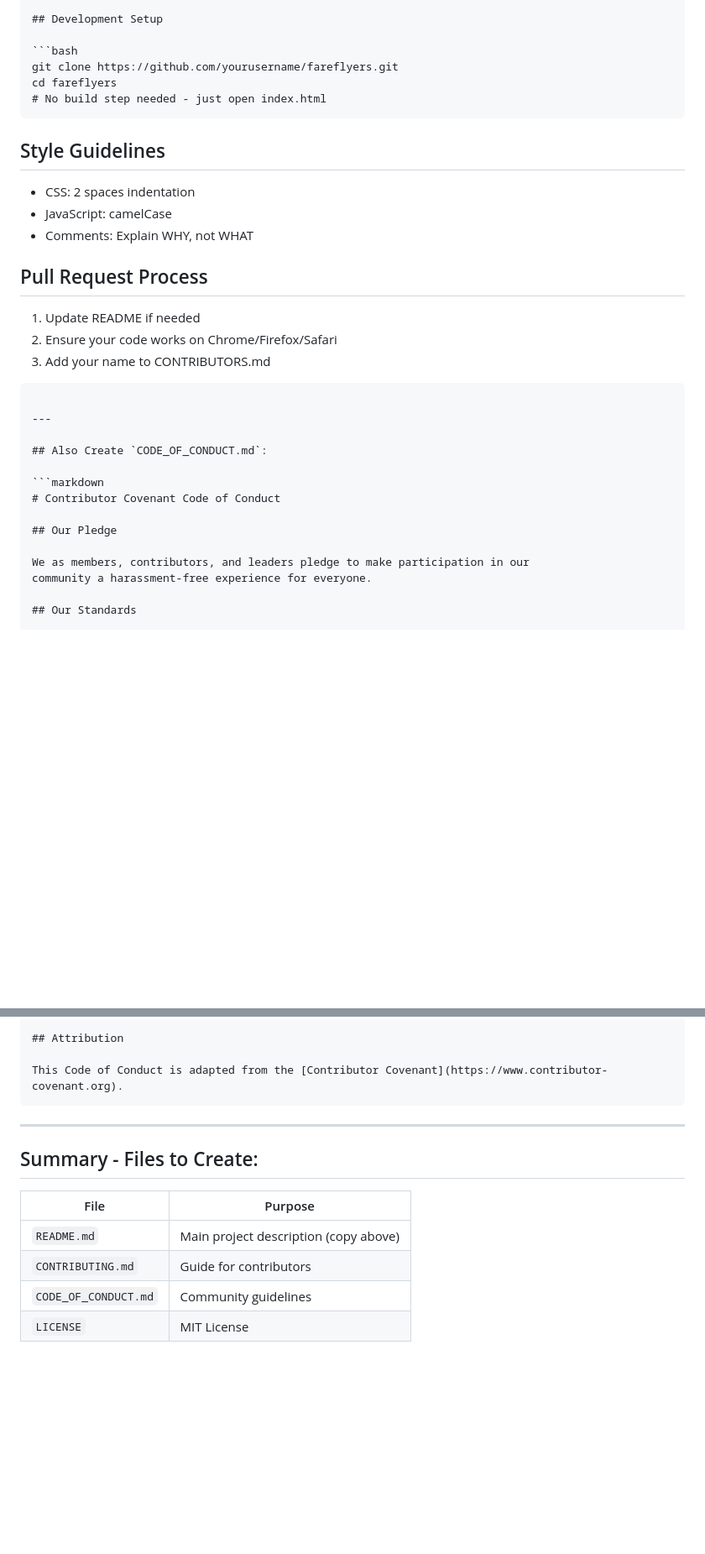
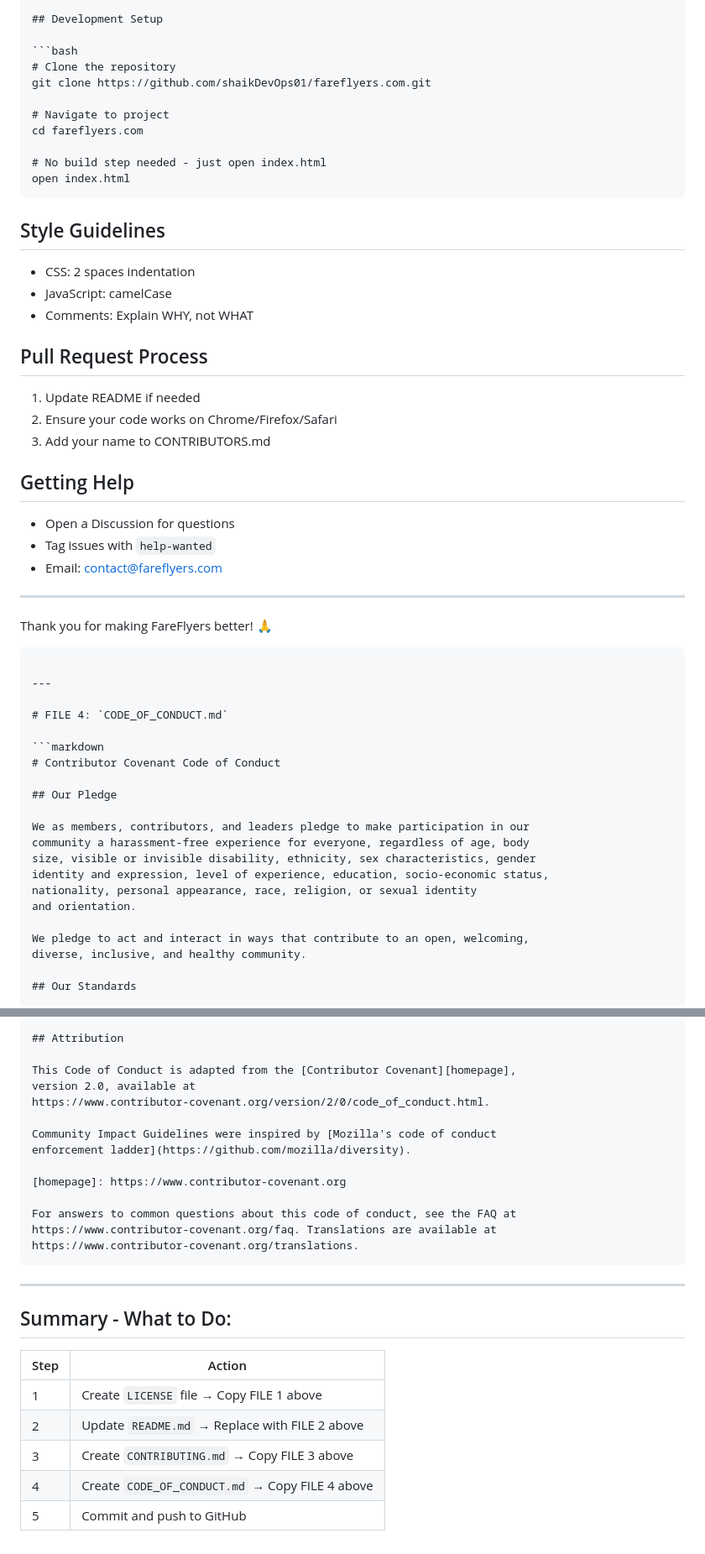
Before and after one commit to shaikDevOps01/fareflyers.com, a Markdown page: README.md, 2 parts joined by grey strips. Shown at 84% size. GitHub-like rendering; blank space fills up the shorter version.

Commit message:
Revise README with updated repository links and structure
Updated README.md with new links and project details.

````diff
--- a/README.md
+++ b/README.md
@@ -187,9 +186,14 @@ Open a GitHub Discussion or email contact@fareflyers.com
 ## Development Setup
 
 ```bash
-git clone https://github.com/yourusername/fareflyers.git
-cd fareflyers
+# Clone the repository
+git clone https://github.com/shaikDevOps01/fareflyers.com.git
+
+# Navigate to project
+cd fareflyers.com
+
 # No build step needed - just open index.html
+open index.html
 ```
 
 ## Style Guidelines
@@ -203,11 +207,21 @@ cd fareflyers
 1. Update README if needed
 2. Ensure your code works on Chrome/Firefox/Safari
 3. Add your name to CONTRIBUTORS.md
+
+## Getting Help
+
+- Open a Discussion for questions
+- Tag issues with `help-wanted`
+- Email: contact@fareflyers.com
+
+---
+
+Thank you for making FareFlyers better! 🙏
 ```
 
 ---
 
-## Also Create `CODE_OF_CONDUCT.md`:
+# FILE 4: `CODE_OF_CONDUCT.md`
 
 ```markdown
 # Contributor Covenant Code of Conduct
@@ -215,7 +229,14 @@ cd fareflyers
 ## Our Pledge
 
 We as members, contributors, and leaders pledge to make participation in our
-community a harassment-free experience for everyone.
+community a harassment-free experience for everyone, regardless of age, body
+size, visible or invisible disability, ethnicity, sex characteristics, gender
+identity and expression, level of experience, education, socio-economic status,
+nationality, personal appearance, race, religion, or sexual identity
+and orientation.
+
+We pledge to act and interact in ways that contribute to an open, welcoming,
+diverse, inclusive, and healthy community.
 
 ## Our Standards
 
@@ -231,16 +338,28 @@ reported to contact@fareflyers.com. All complaints will be reviewed promptly.
 
 ## Attribution
 
-This Code of Conduct is adapted from the [Contributor Covenant](https://www.contributor-covenant.org).
+This Code of Conduct is adapted from the [Contributor Covenant][homepage],
+version 2.0, available at
+https://www.contributor-covenant.org/version/2/0/code_of_conduct.html.
+
+Community Impact Guidelines were inspired by [Mozilla's code of conduct
+enforcement ladder](https://github.com/mozilla/diversity).
+
+[homepage]: https://www.contributor-covenant.org
+
+For answers to common questions about this code of conduct, see the FAQ at
+https://www.contributor-covenant.org/faq. Translations are available at
+https://www.contributor-covenant.org/translations.
 ```
 
 ---
 
-## Summary - Files to Create:
+## Summary - What to Do:
 
-| File | Purpose |
-|------|---------|
-| `README.md` | Main project description (copy above) |
-| `CONTRIBUTING.md` | Guide for contributors |
-| `CODE_OF_CONDUCT.md` | Community guidelines |
-| `LICENSE` | MIT License |
+| Step | Action |
+|------|--------|
+| 1 | Create `LICENSE` file → Copy FILE 1 above |
+| 2 | Update `README.md` → Replace with FILE 2 above |
+| 3 | Create `CONTRIBUTING.md` → Copy FILE 3 above |
+| 4 | Create `CODE_OF_CONDUCT.md` → Copy FILE 4 above |
+| 5 | Commit and push to GitHub |
````
Also changed, not shown: other parts of README.md (+101 -16 lines).
